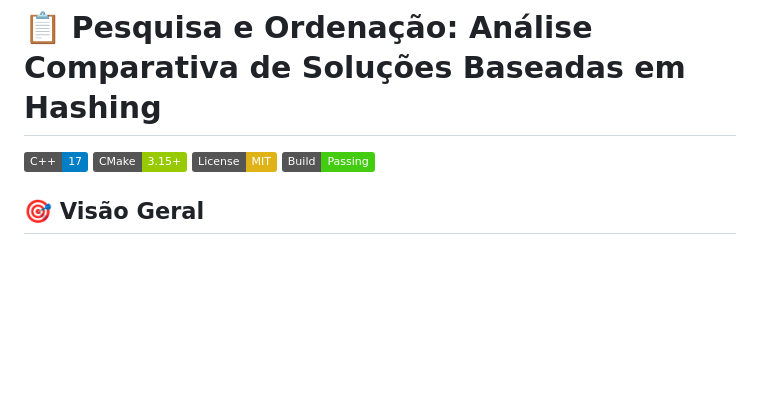
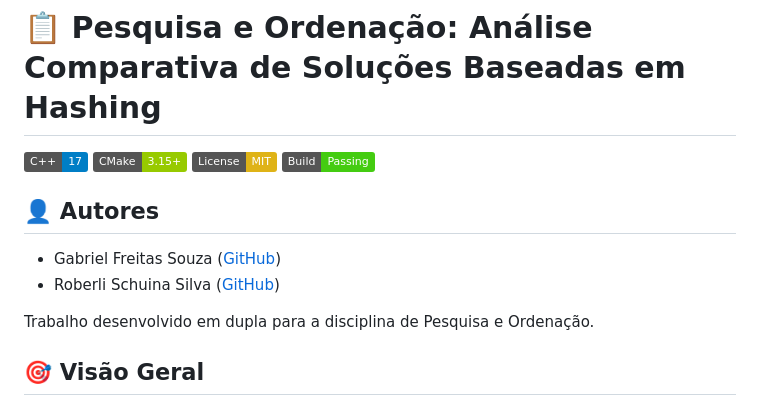
Before and after one commit to Gabriel-Freitas-S/analise_hash, a Markdown page: README.md, the part around the change. GitHub-like rendering; badges without logos; blank space fills up the shorter version.

Commit message:
Adiciona seção de Autores com links e observação de trabalho em dupla

```diff
--- a/README.md
+++ b/README.md
@@ -4,6 +4,13 @@
 [![CMake](https://img.shields.io/badge/CMake-3.15%2B-green.svg)](https://cmake.org/)
 [![License](https://img.shields.io/badge/License-MIT-yellow.svg)](LICENSE)
 [![Build Status](https://img.shields.io/badge/Build-Passing-brightgreen.svg)](#)
+
+## 👤 Autores
+
+- Gabriel Freitas Souza ([GitHub](https://github.com/Gabriel-Freitas-S))
+- Roberli Schuina Silva ([GitHub](https://github.com/RoberliSchuina))
+
+Trabalho desenvolvido em dupla para a disciplina de Pesquisa e Ordenação.
 
 ## 🎯 Visão Geral
 
```
